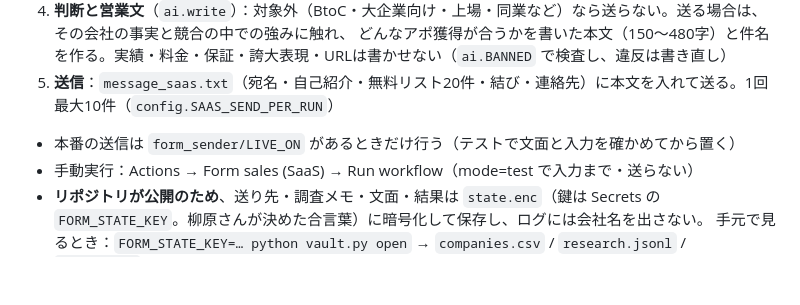
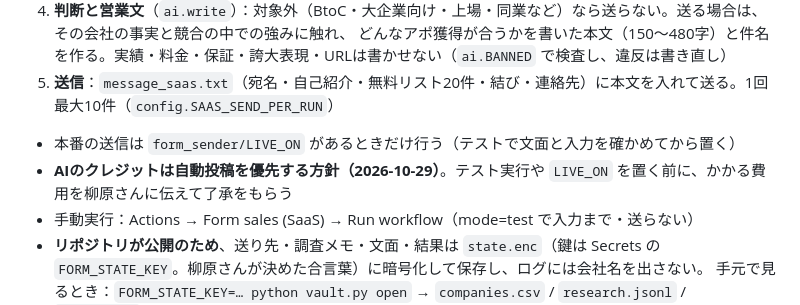
Before and after one commit to hidetoshiyanagihara/golfsensei-landing, a Markdown page: form_sender/README.md, the part around the change. Drawn GitHub-style; blank space fills up the shorter version.

```diff
--- a/form_sender/README.md
+++ b/form_sender/README.md
@@ -15,6 +15,7 @@ GitHub Actions（`.github/workflows/form_sales.yml`）が平日10:13に自動で
 5. **送信**：`message_saas.txt`（宛名・自己紹介・無料リスト20件・結び・連絡先）に本文を入れて送る。1回最大10件（`config.SAAS_SEND_PER_RUN`）
 
 - 本番の送信は `form_sender/LIVE_ON` があるときだけ行う（テストで文面と入力を確かめてから置く）
+- **AIのクレジットは自動投稿を優先する方針（2026-10-29）**。テスト実行や `LIVE_ON` を置く前に、かかる費用を柳原さんに伝えて了承をもらう
 - 手動実行：Actions → Form sales (SaaS) → Run workflow（mode=test で入力まで・送らない）
 - **リポジトリが公開のため**、送り先・調査メモ・文面・結果は `state.enc`（鍵は Secrets の `FORM_STATE_KEY`。柳原さんが決めた合言葉）に暗号化して保存し、ログには会社名を出さない。
   手元で見るとき：`FORM_STATE_KEY=… python vault.py open` → `companies.csv` / `research.jsonl` / `result.csv`
```
Also changed, not shown: axion-autopost/CLAUDE.md (+1 -0 lines).
